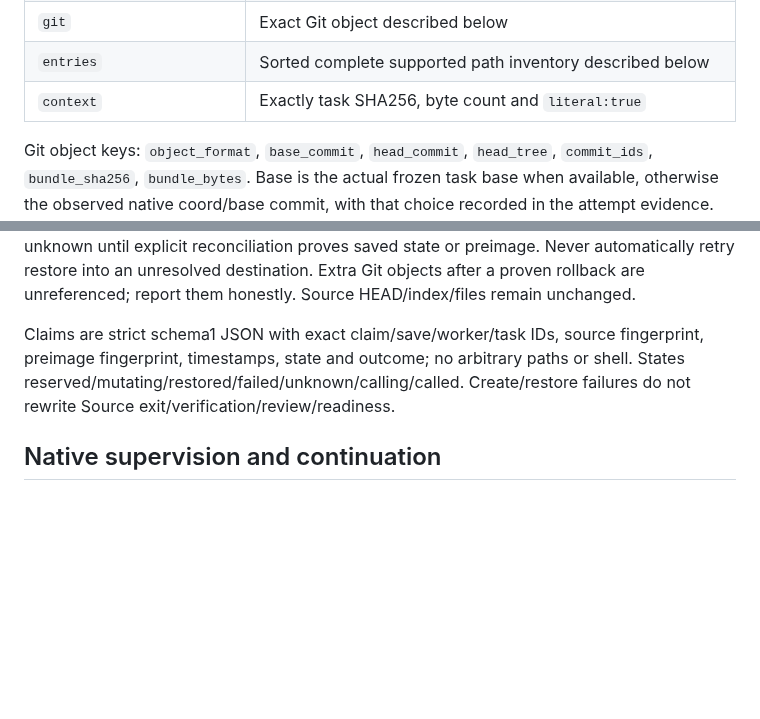
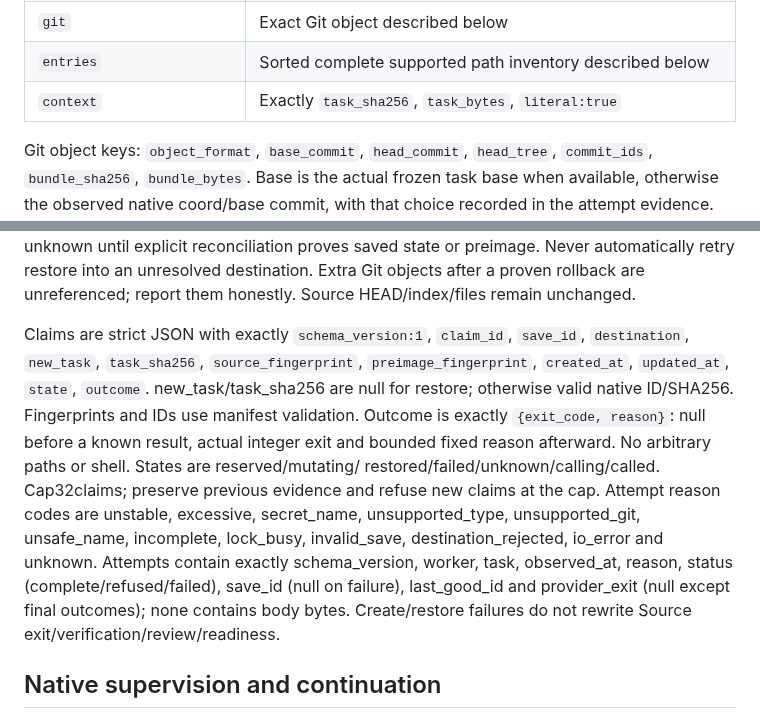
Before and after one commit to danielmevit/frugal-flock, a Markdown page: docs/development/WORK-SAVING-CONTRACT.md, 2 parts joined by grey strips. Rendered like a GitHub page; blank space fills up the shorter version.

Commit message:
docs: make save context and claim keys explicit

```diff
--- a/docs/development/WORK-SAVING-CONTRACT.md
+++ b/docs/development/WORK-SAVING-CONTRACT.md
@@ -64,7 +64,7 @@ Manifest keys (all required; null permitted only where stated):
 | `fingerprint` | SHA256 of canonical state described below |
 | `git` | Exact Git object described below |
 | `entries` | Sorted complete supported path inventory described below |
-| `context` | Exactly task SHA256, byte count and `literal:true` |
+| `context` | Exactly `task_sha256`, `task_bytes`, `literal:true` |
 
 Git object keys: `object_format`, `base_commit`, `head_commit`, `head_tree`,
 `commit_ids`, `bundle_sha256`, `bundle_bytes`. Base is the actual frozen task
@@ -169,9 +169,20 @@ explicit reconciliation proves saved state or preimage. Never automatically retr
 restore into an unresolved destination. Extra Git objects after a proven rollback
 are unreferenced; report them honestly. Source HEAD/index/files remain unchanged.
 
-Claims are strict schema1 JSON with exact claim/save/worker/task IDs, source
-fingerprint, preimage fingerprint, timestamps, state and outcome; no arbitrary
-paths or shell. States reserved/mutating/restored/failed/unknown/calling/called.
+Claims are strict JSON with exactly `schema_version:1`, `claim_id`, `save_id`,
+`destination`, `new_task`, `task_sha256`, `source_fingerprint`,
+`preimage_fingerprint`, `created_at`, `updated_at`, `state`, `outcome`.
+new_task/task_sha256 are null for restore; otherwise valid native ID/SHA256.
+Fingerprints and IDs use manifest validation. Outcome is exactly `{exit_code,
+reason}`: null before a known result, actual integer exit and bounded fixed
+reason afterward. No arbitrary paths or shell. States are reserved/mutating/
+restored/failed/unknown/calling/called. Cap32claims; preserve previous evidence
+and refuse new claims at the cap. Attempt reason codes are unstable, excessive,
+secret_name, unsupported_type, unsupported_git, unsafe_name, incomplete,
+lock_busy, invalid_save, destination_rejected, io_error and unknown.
+Attempts contain exactly schema_version, worker, task, observed_at, reason,
+status (complete/refused/failed), save_id (null on failure), last_good_id and
+provider_exit (null except final outcomes); none contains body bytes.
 Create/restore failures do not rewrite Source exit/verification/review/readiness.
 
 ## Native supervision and continuation
```
